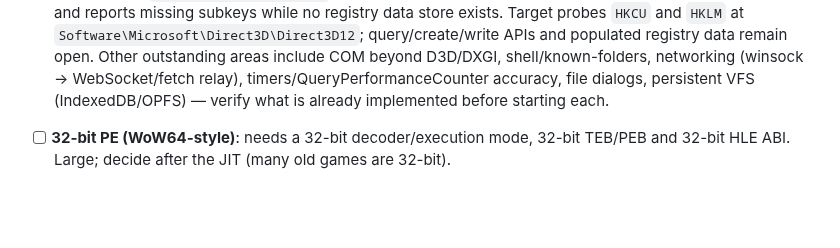
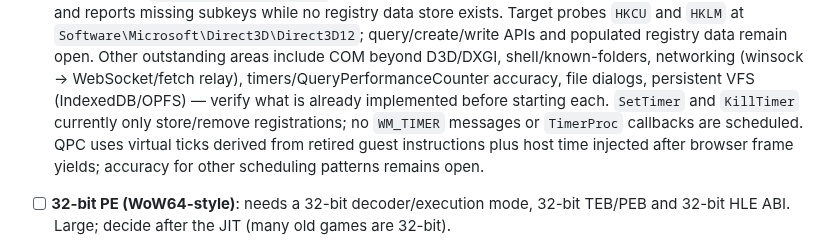
Before and after one commit to Dankular/AnyWASM, a Markdown page: CLAUDE.md, the part around the change. GitHub-like rendering; blank space fills up the shorter version.

Commit message:
docs: clarify virtual timer support limits

```diff
--- a/CLAUDE.md
+++ b/CLAUDE.md
@@ -188,7 +188,11 @@ Design (partial implementation; the verified dynamic-emission scope is a leading
       populated registry data remain open. Other outstanding areas include COM beyond D3D/DXGI,
       shell/known-folders, networking (winsock → WebSocket/fetch relay), timers/QueryPerformanceCounter
       accuracy, file dialogs, persistent VFS
-      (IndexedDB/OPFS) — verify what is already implemented before starting each.
+      (IndexedDB/OPFS) — verify what is already implemented before starting each. `SetTimer` and
+      `KillTimer` currently only store/remove registrations; no `WM_TIMER` messages or `TimerProc`
+      callbacks are scheduled. QPC uses virtual ticks derived from retired guest instructions plus
+      host time injected after browser frame yields; accuracy for other scheduling patterns remains
+      open.
 - [ ] **32-bit PE (WoW64-style)**: needs a 32-bit decoder/execution mode, 32-bit TEB/PEB and
       32-bit HLE ABI. Large; decide after the JIT (many old games are 32-bit).
 - [~] **DLL loading**: the selected Diligent target maps and executes code from
```
